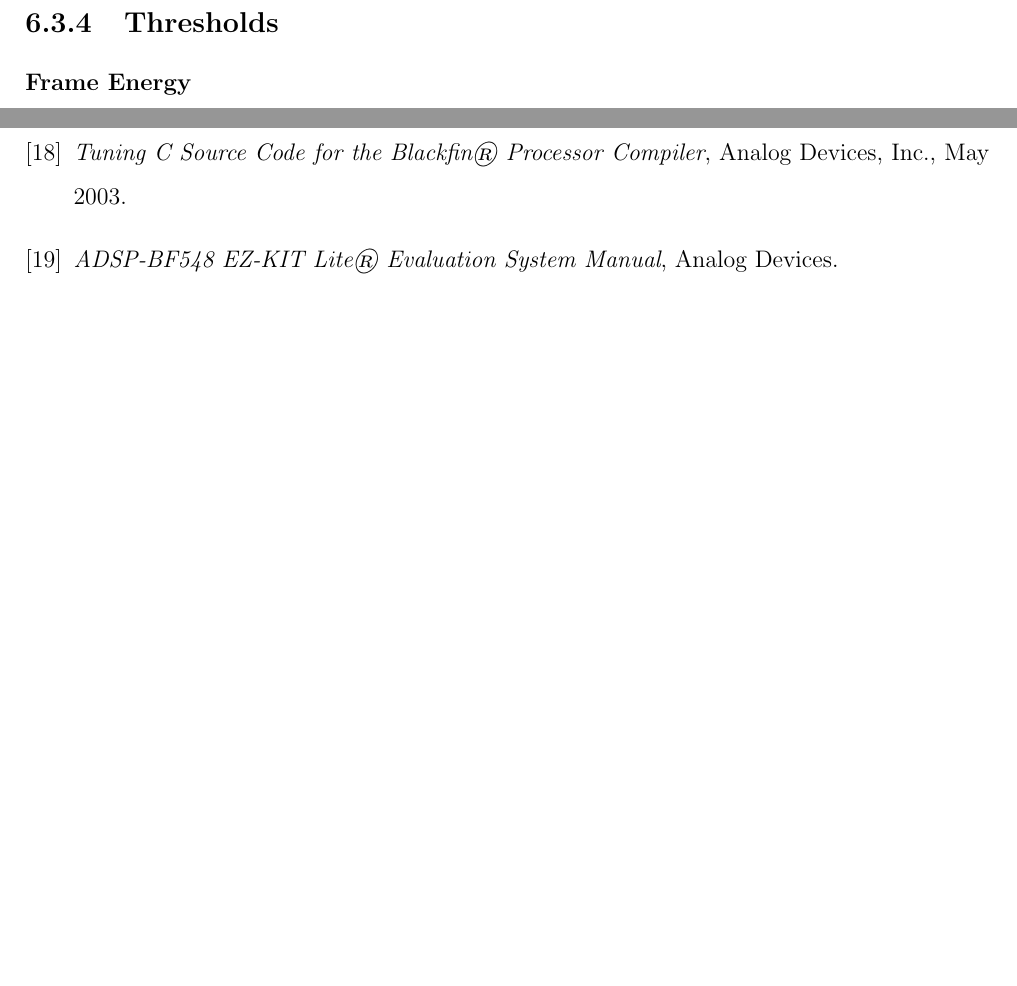
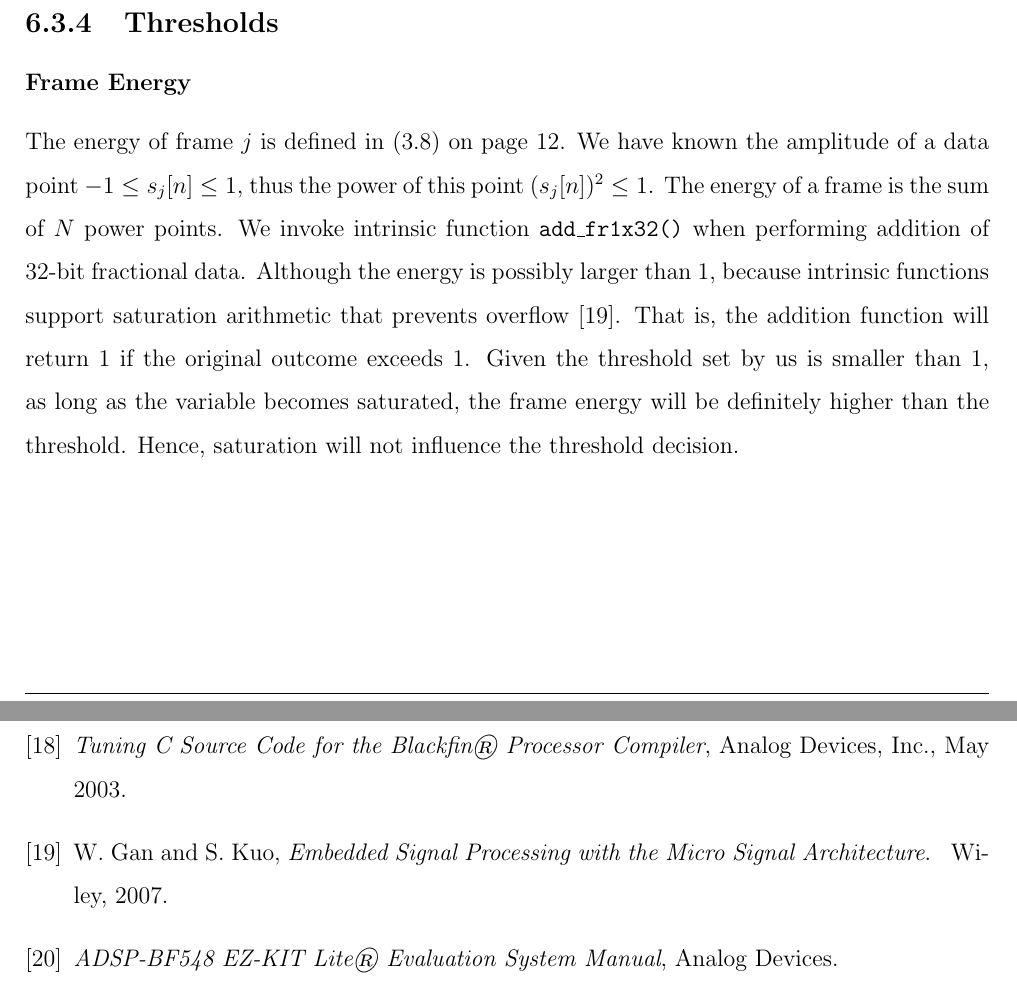
Before and after one commit to leeang/Signal-Processing-Toolbox, a LaTeX thesis (final report/report.tex, which reads final report/chapter/DSP.tex): two parts of pages 28 and 47 of 47 before the commit and two parts of pages 28 and 47 of 48 after it, joined at a grey line, cut so that both start at the same text, the shorter picture padded with empty space. Compiled offline with pdfLaTeX.

Commit message:
update dsp

```diff
--- a/final report/chapter/DSP.tex
+++ b/final report/chapter/DSP.tex
@@ -250,6 +250,8 @@ fetch from external memory &30878 &0.051463 ms\\
 \label{subsection:dsp-thresholds}
 \subsubsection{Frame Energy}
 
+The energy of frame $j$ is defined in (\ref{eq:frame-energy}) on page \pageref{eq:frame-energy}. We have known the amplitude of a data point $-1 \le s_j[n] \le 1$, thus the power of this point $(s_j[n])^2 \le 1$. The energy of a frame is the sum of $N$ power points. We invoke intrinsic function \texttt{add\_fr1x32()} when performing addition of 32-bit fractional data. Although the energy is possibly larger than 1, because intrinsic functions support saturation arithmetic that prevents overflow \cite{gan2007embedded}. That is, the addition function will return 1 if the original outcome exceeds 1. Given the threshold set by us is smaller than 1, as long as the variable becomes saturated, the frame energy will be definitely higher than the threshold. Hence, saturation will not influence the threshold decision.
+
 %--------------------------------------------
 %--------------------------------------------
 
```
